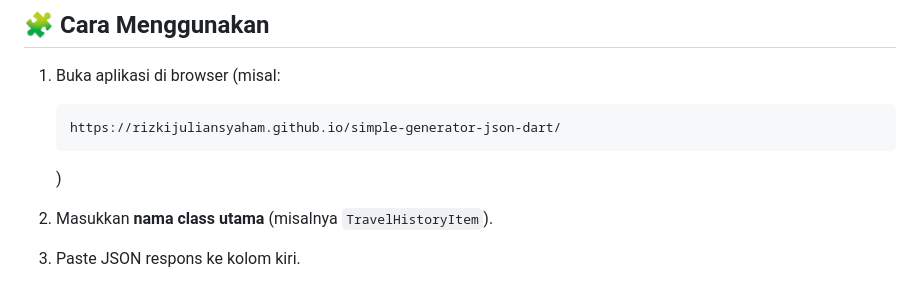
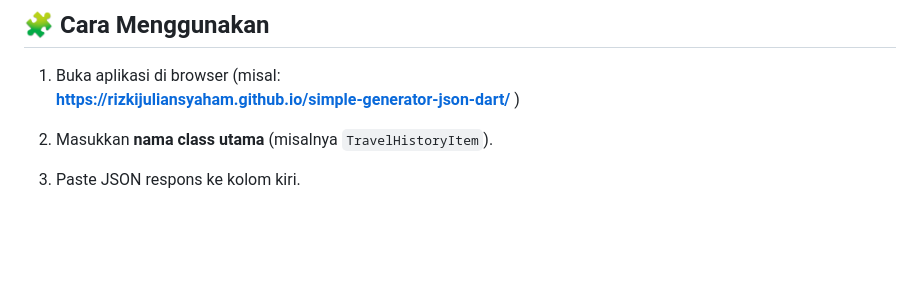
Before and after one commit to rizkijuliansyaham/simple-generator-json-dart, a Markdown page: README.md, the part around the change. Drawn GitHub-style; blank space fills up the shorter version.

Commit message:
doc: readme minor

````diff
--- a/README.md
+++ b/README.md
@@ -20,9 +20,7 @@ Didesain khusus untuk arsitektur **Clean Architecture Flutter**, agar pengembang
 ## 🧩 Cara Menggunakan
 
 1. Buka aplikasi di browser (misal:
-   ```
-   https://rizkijuliansyaham.github.io/simple-generator-json-dart/
-   ```
+   [**https://rizkijuliansyaham.github.io/simple-generator-json-dart/**](https://rizkijuliansyaham.github.io/simple-generator-json-dart/)
    )
 
 2. Masukkan **nama class utama** (misalnya `TravelHistoryItem`).
````
